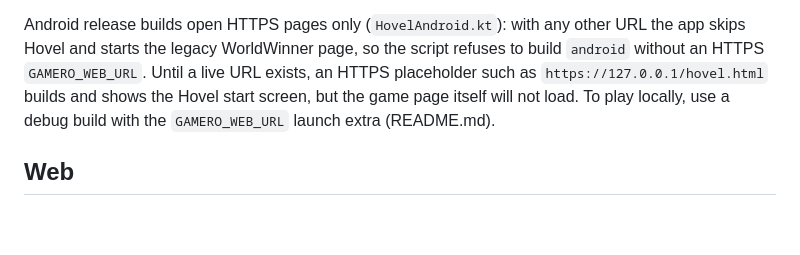
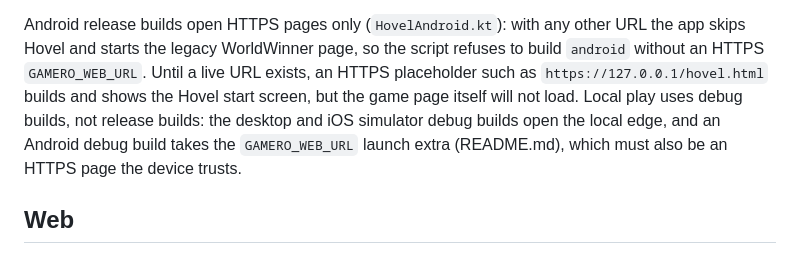
Before and after one commit to Timwestberg/gamero, a Markdown page: docs/release.md, the part around the change. Rendered like a GitHub page; blank space fills up the shorter version.

Commit message:
Point local play at debug builds in docs/release.md
Android release builds stay HTTPS-only. Say that local play uses debug
builds, and that an Android debug build's launch-extra URL must also be
HTTPS.

Co-Authored-By: Claude Opus 5.5 (1M context) <noreply@anthropic.com>
Claude-Session: https://claude.ai/code/session_01VzdY7bAj1PjnGDLhNyjGKF

```diff
--- a/docs/release.md
+++ b/docs/release.md
@@ -41,8 +41,10 @@ Android release builds open HTTPS pages only (`HovelAndroid.kt`): with any other
 URL the app skips Hovel and starts the legacy WorldWinner page, so the script
 refuses to build `android` without an HTTPS `GAMERO_WEB_URL`. Until a live URL
 exists, an HTTPS placeholder such as `https://127.0.0.1/hovel.html` builds and
-shows the Hovel start screen, but the game page itself will not load. To play
-locally, use a debug build with the `GAMERO_WEB_URL` launch extra (README.md).
+shows the Hovel start screen, but the game page itself will not load. Local play
+uses debug builds, not release builds: the desktop and iOS simulator debug builds
+open the local edge, and an Android debug build takes the `GAMERO_WEB_URL` launch
+extra (README.md), which must also be an HTTPS page the device trusts.
 
 ## Web
 
```
